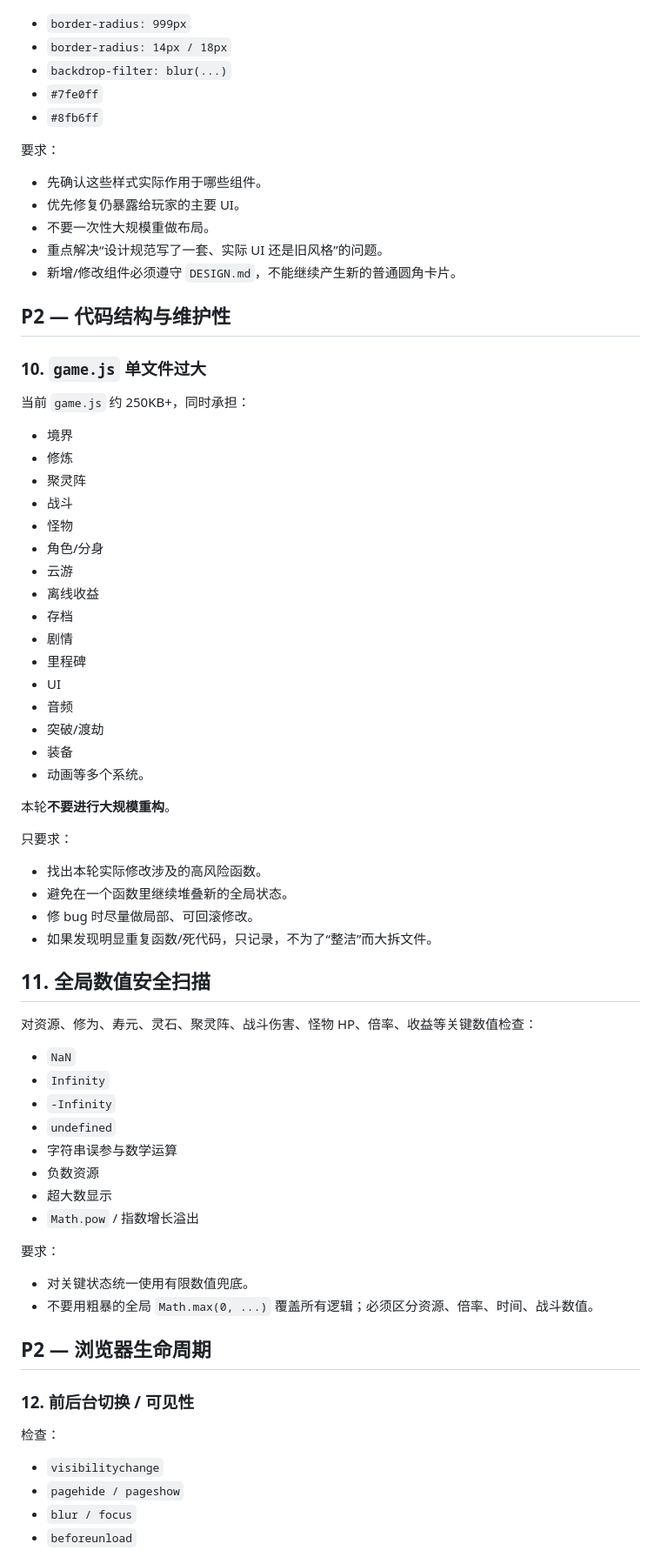
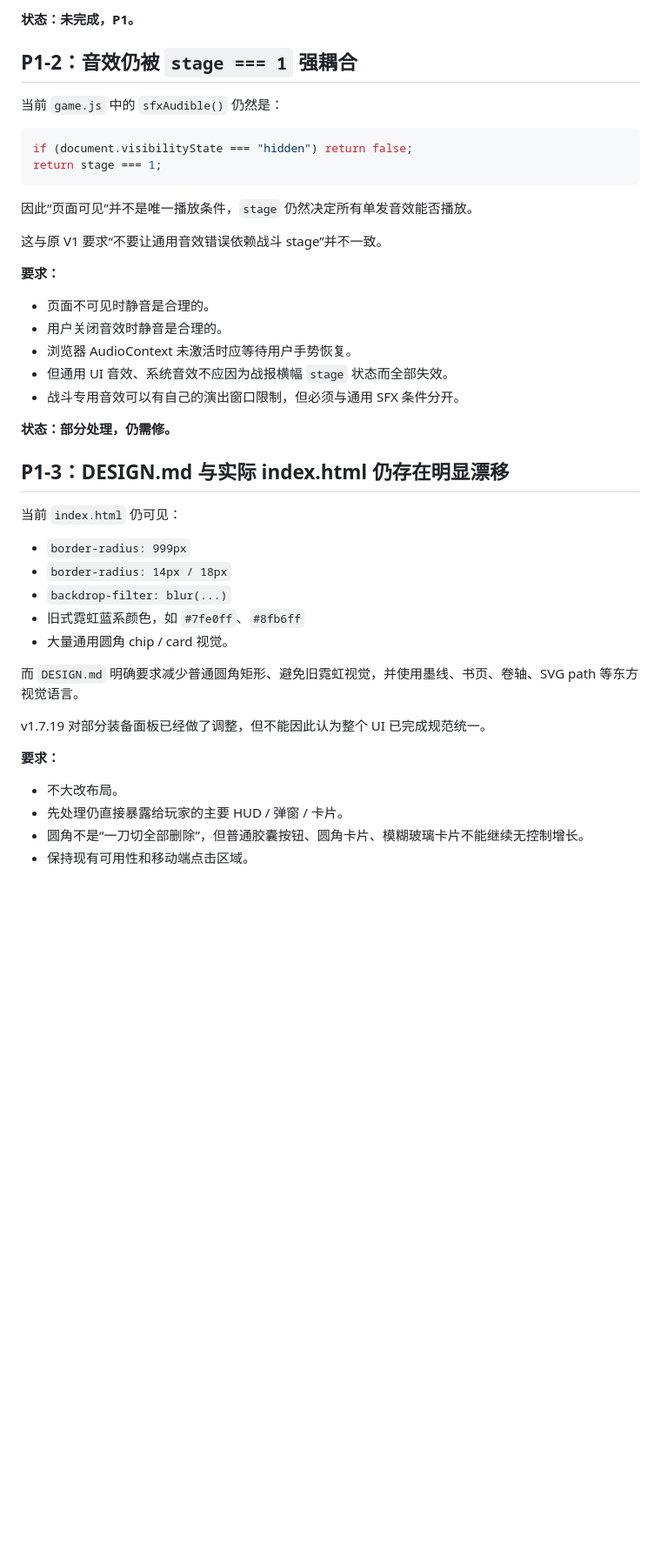
Before and after one commit to xvguanglei1-oss/dongtian-idle-xiuxian, a Markdown page: V1_AUDIT.md, the part around one of its changes. Shown at 87% size. GitHub-like rendering; blank space fills up the shorter version.

Commit message:
docs: replace V1 audit with clean verified follow-up checklist

````diff
--- a/V1_AUDIT.md
+++ b/V1_AUDIT.md
@@ -144,69 +116,44 @@ Agent 要求：
+**状态：未完成，P1。**
+
+## P1-2：音效仍被 `stage === 1` 强耦合
+
+当前 `game.js` 中的 `sfxAudible()` 仍然是：
+
+```js
+if (document.visibilityState === "hidden") return false;
+return stage === 1;
+```
+
+因此“页面可见”并不是唯一播放条件，`stage` 仍然决定所有单发音效能否播放。
+
+这与原 V1 要求“不要让通用音效错误依赖战斗 stage”并不一致。
+
+**要求：**
+- 页面不可见时静音是合理的。
+- 用户关闭音效时静音是合理的。
+- 浏览器 AudioContext 未激活时应等待用户手势恢复。
+- 但通用 UI 音效、系统音效不应因为战报横幅 `stage` 状态而全部失效。
+- 战斗专用音效可以有自己的演出窗口限制，但必须与通用 SFX 条件分开。
+
+**状态：部分处理，仍需修。**
+
+## P1-3：DESIGN.md 与实际 index.html 仍存在明显漂移
+
+当前 `index.html` 仍可见：
+
 - `border-radius: 999px`
 - `border-radius: 14px / 18px`
 - `backdrop-filter: blur(...)`
-- `#7fe0ff`
-- `#8fb6ff`
+- 旧式霓虹蓝系颜色，如 `#7fe0ff`、`#8fb6ff`
+- 大量通用圆角 chip / card 视觉。
 
-要求：
-- 先确认这些样式实际作用于哪些组件。
-- 优先修复仍暴露给玩家的主要 UI。
-- 不要一次性大规模重做布局。
-- 重点解决“设计规范写了一套、实际 UI 还是旧风格”的问题。
-- 新增/修改组件必须遵守 `DESIGN.md`，不能继续产生新的普通圆角卡片。
+而 `DESIGN.md` 明确要求减少普通圆角矩形、避免旧霓虹视觉，并使用墨线、书页、卷轴、SVG path 等东方视觉语言。
 
-## P2 — 代码结构与维护性
+v1.7.19 对部分装备面板已经做了调整，但不能因此认为整个 UI 已完成规范统一。
 
-### 10. `game.js` 单文件过大
+**要求：**
+- 不大改布局。
+- 先处理仍直接暴露给玩家的主要 HUD / 弹窗 / 卡片。
+- 圆角不是“一刀切全部删除”，但普通胶囊按钮、圆角卡片、模糊玻璃卡片不能继续无控制增长。
+- 保持现有可用性和移动端点击区域。
 
-当前 `game.js` 约 250KB+，同时承担：
-- 境界
-- 修炼
-- 聚灵阵
-- 战斗
-- 怪物
-- 角色/分身
-- 云游
-- 离线收益
-- 存档
-- 剧情
-- 里程碑
-- UI
-- 音频
-- 突破/渡劫
-- 装备
-- 动画等多个系统。
-
-本轮**不要进行大规模重构**。
-
-只要求：
-- 找出本轮实际修改涉及的高风险函数。
-- 避免在一个函数里继续堆叠新的全局状态。
-- 修 bug 时尽量做局部、可回滚修改。
-- 如果发现明显重复函数/死代码，只记录，不为了“整洁”而大拆文件。
-
-## 11. 全局数值安全扫描
-
-对资源、修为、寿元、灵石、聚灵阵、战斗伤害、怪物 HP、倍率、收益等关键数值检查：
-- `NaN`
-- `Infinity`
-- `-Infinity`
-- `undefined`
-- 字符串误参与数学运算
-- 负数资源
-- 超大数显示
-- `Math.pow` / 指数增长溢出
-
-要求：
-- 对关键状态统一使用有限数值兜底。
-- 不要用粗暴的全局 `Math.max(0, ...)` 覆盖所有逻辑；必须区分资源、倍率、时间、战斗数值。
-
-## P2 — 浏览器生命周期
-
-### 12. 前后台切换 / 可见性
-
-检查：
-- `visibilitychange`
-- `pagehide / pageshow`
-- `blur / focus`
-- `beforeunload`
-
````
Also changed, not shown: other parts of V1_AUDIT.md (+204 -206 lines).
